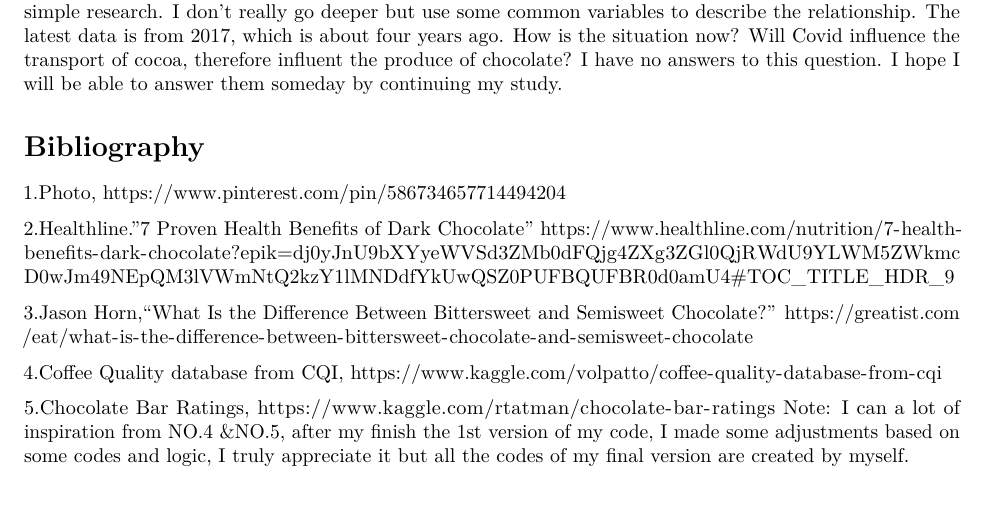
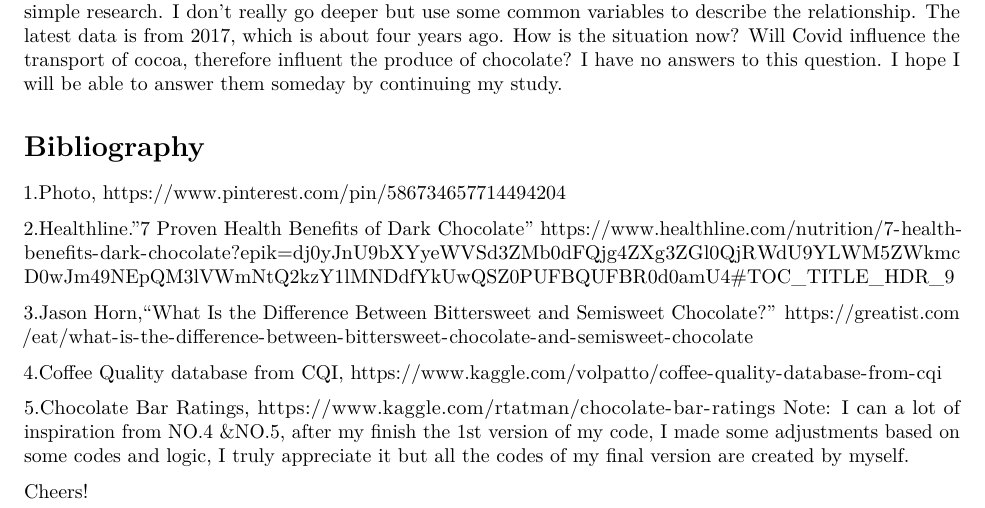
Before and after one commit to susucassie/Data-Visualization, an R Markdown document (R/Final.Rmd): part of page 18 of 18, cut so that both start at the same text. Rendered offline with R 4.5, knitr and Pandoc, then LaTeX, with nearby package versions; code that draws random numbers runs with fixed seeds of ours.

Commit message:
Update Final.Rmd

```diff
--- a/R/Final.Rmd
+++ b/R/Final.Rmd
@@ -358,3 +358,5 @@ https://greatist.com/eat/what-is-the-difference-between-bittersweet-chocolate-an
 
 5.Chocolate Bar Ratings, https://www.kaggle.com/rtatman/chocolate-bar-ratings
 Note: I can a lot of inspiration from NO.4 &NO.5, after my finish the 1st version of my code, I made some adjustments based on some codes and logic, I truly appreciate it but all the codes of my final version are created by myself.
+
+Cheers!
```
